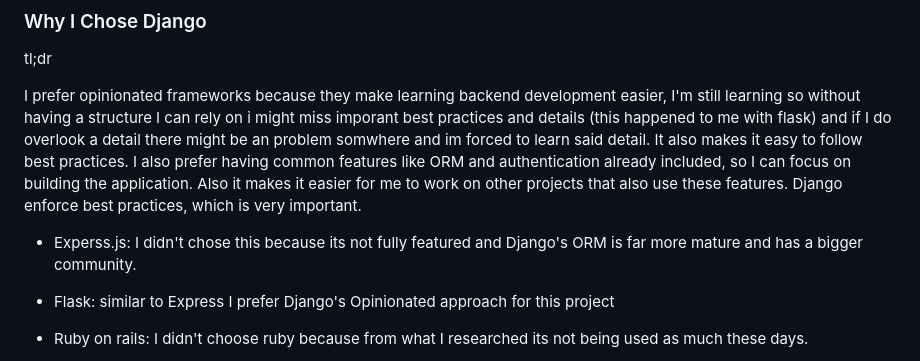
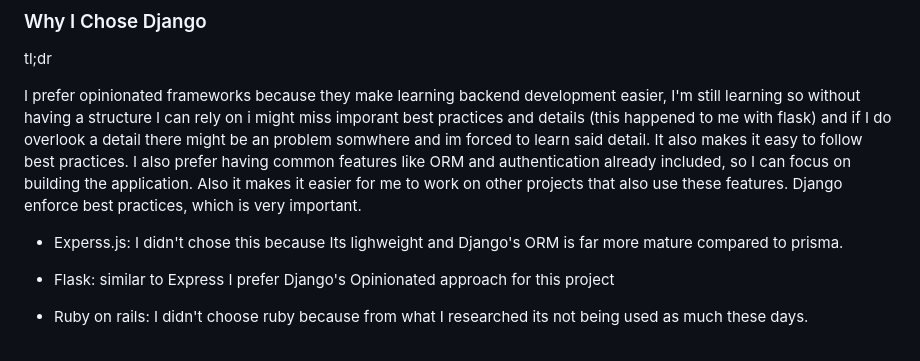
Before and after one commit to ahmedelasmai/ecommerce, a Markdown page: README.md, the part around the change. Rendered like a GitHub page.

```diff
--- a/README.md
+++ b/README.md
@@ -28,7 +28,7 @@ tl;dr
 
 I prefer opinionated frameworks because they make learning backend development easier, I'm still learning so without having a structure I can rely on i might miss imporant best practices and details (this happened to me with flask) and if I do overlook a detail there might be an problem somwhere and im forced to learn said detail. It also makes it easy to follow best practices. I also prefer having common features like ORM and authentication already included, so I can focus on building the application. Also it makes it easier for me to work on other projects that also use these features. Django enforce best practices, which is very important.
 
-- Experss.js: I didn't chose this because its not fully featured and Django's ORM is far more mature and has a bigger community.
+- Experss.js: I didn't chose this because Its lighweight and Django's ORM is far more mature compared to prisma.
 
 - Flask: similar to Express I prefer Django's Opinionated approach for this project
 
```
